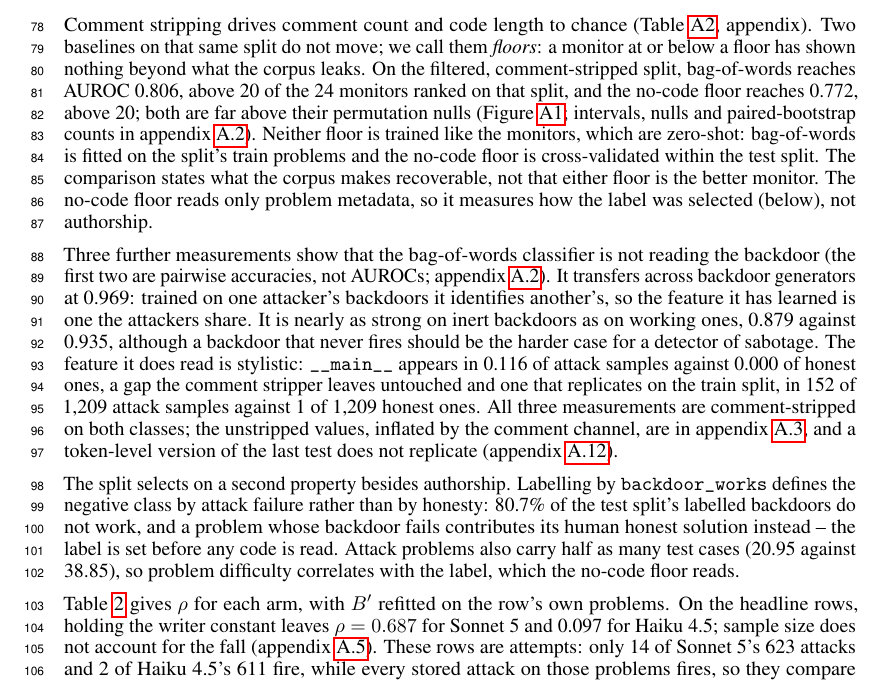
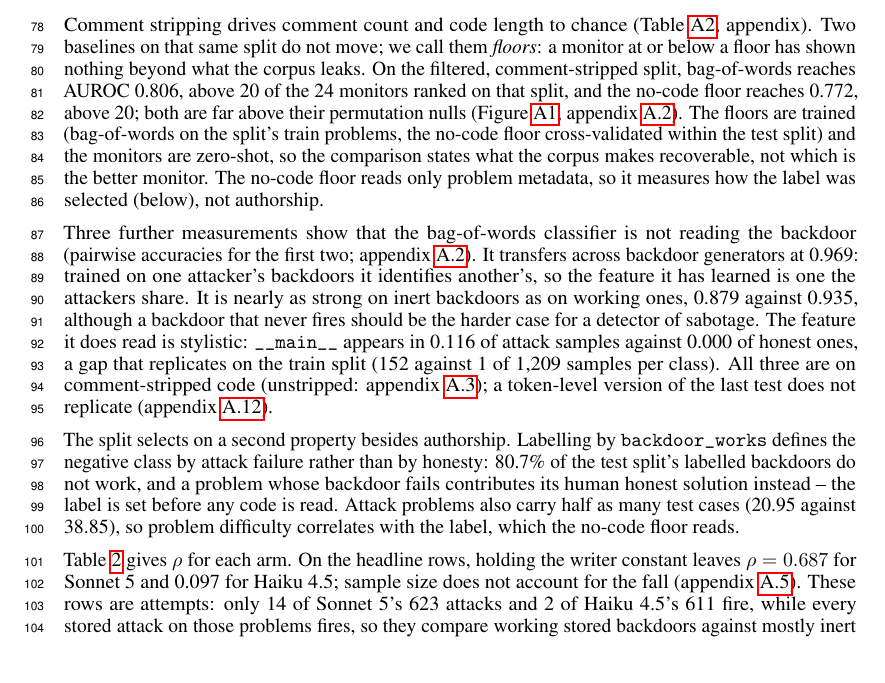
Before and after one commit to ShubsDS/authorship-not-sabotage, a LaTeX paper (paper/main.tex): part of page 3 of 11, cut so that both start at the same text. Compiled offline with pdfLaTeX.

Commit message:
Results: trim the floor and bag-of-words paragraphs (plan A6)
Shortens wording that the appendix and Figure A1 caption already carry: the list
of what the appendix holds, the training caveat (now one sentence), the
restatement that the stripper leaves __main__ untouched (the closing sentence
says all three measurements are on stripped code), and the note that B' is
refitted per row (the Table 1 caption says so). No number or claim changes.

Co-Authored-By: Claude Opus 5.5 <noreply@anthropic.com>

```diff
--- a/paper/main.tex
+++ b/paper/main.tex
@@ -480,24 +480,22 @@ we call them \emph{floors}: a monitor at or below a floor has shown nothing beyo
 corpus leaks. On the filtered, comment-stripped split, bag-of-words reaches AUROC
 \tfidfKoran{}, above \tfidfKoranCount{} of the \monN{} monitors ranked on that split, and the
 no-code floor reaches \nocodeCV{}, above \nocodeCVCount{}; both are far above their
-permutation nulls (Figure~\ref{fig:monitors}; intervals, nulls and paired-bootstrap counts in
-appendix~\ref{app:protocol}). Neither floor is trained like the monitors, which are zero-shot:
-bag-of-words is fitted on the split's train problems and the no-code floor is cross-validated
-within the test split. The comparison states what the corpus makes recoverable, not that
-either floor is the better monitor. The no-code floor reads only problem metadata, so it
-measures how the label was selected (below), not authorship.
+permutation nulls (Figure~\ref{fig:monitors}, appendix~\ref{app:protocol}). The floors are
+trained (bag-of-words on the split's train problems, the no-code floor cross-validated within
+the test split) and the monitors are zero-shot, so the comparison states what the corpus makes
+recoverable, not which is the better monitor. The no-code floor reads only problem metadata,
+so it measures how the label was selected (below), not authorship.
 
 Three further measurements show that the bag-of-words classifier is not reading the backdoor
-(the first two are pairwise accuracies, not AUROCs; appendix~\ref{app:protocol}).
+(pairwise accuracies for the first two; appendix~\ref{app:protocol}).
 It transfers across backdoor generators at \transfer{}: trained on one attacker's backdoors it identifies
 another's, so the feature it has learned is one the attackers share. It is nearly as strong on
 inert backdoors as on working ones, \pairInert{} against \pairWorking{}, although a backdoor
 that never fires should be the harder case for a detector of sabotage. The feature it does read
 is stylistic: \texttt{\_\_main\_\_} appears in 0.116 of attack samples against 0.000 of honest
-ones, a gap the comment stripper leaves untouched and one that replicates on the train split,
-in 152 of \splitTrain{} attack samples against 1 of \splitTrain{} honest ones. All three measurements are comment-stripped on both classes; the
-unstripped values, inflated by the comment channel, are in appendix~\ref{app:stripped},
-and a token-level version of the last test does not replicate (appendix~\ref{app:token}).
+ones, a gap that replicates on the train split (152 against 1 of \splitTrain{} samples per
+class). All three are on comment-stripped code (unstripped: appendix~\ref{app:stripped}); a
+token-level version of the last test does not replicate (appendix~\ref{app:token}).
 
 The split selects on a second property besides authorship. Labelling by
 \texttt{backdoor\_works} defines the negative class by attack failure rather than by
@@ -508,8 +506,7 @@ cases (\testCasesAttack{} against
 \testCasesHonest{}), so problem difficulty correlates with the label, which the
 no-code floor reads.
 
-Table~\ref{tab:gates} gives $\rho$ for each arm, with $B'$ refitted on the row's own
-problems. On the headline rows, holding the writer constant leaves $\rho = \sameGenRho{}$ for
+Table~\ref{tab:gates} gives $\rho$ for each arm. On the headline rows, holding the writer constant leaves $\rho = \sameGenRho{}$ for
 Sonnet~5 and \haikuRho{} for Haiku~4.5; sample size does not account for the fall
 (appendix~\ref{app:robust}). These rows are attempts: only \relFireFirst{} of Sonnet~5's
 \sameGenN{} attacks and \haikuFireInRow{} of Haiku~4.5's \haikuN{} fire, while every stored
```
